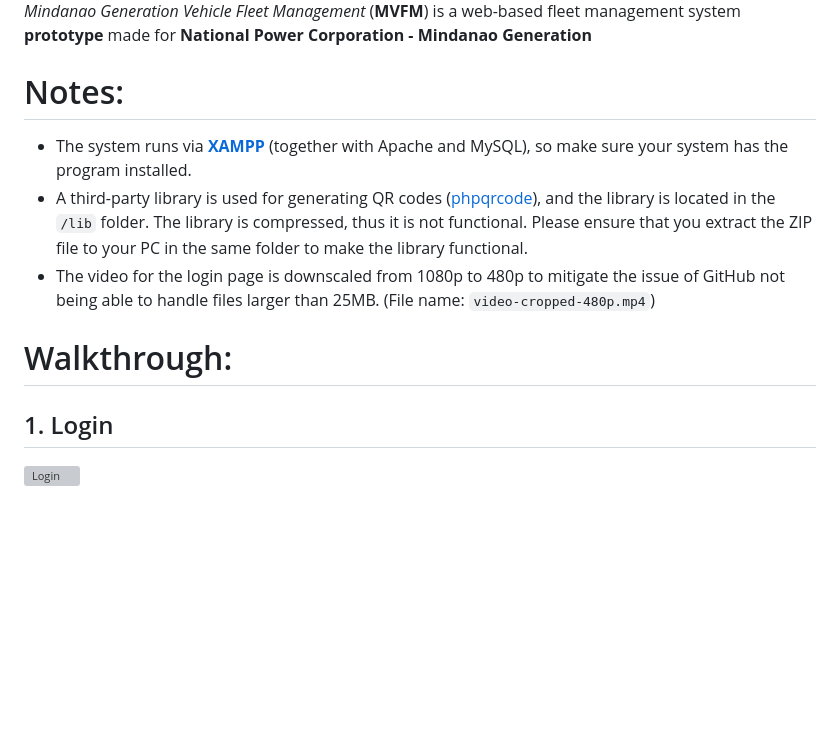
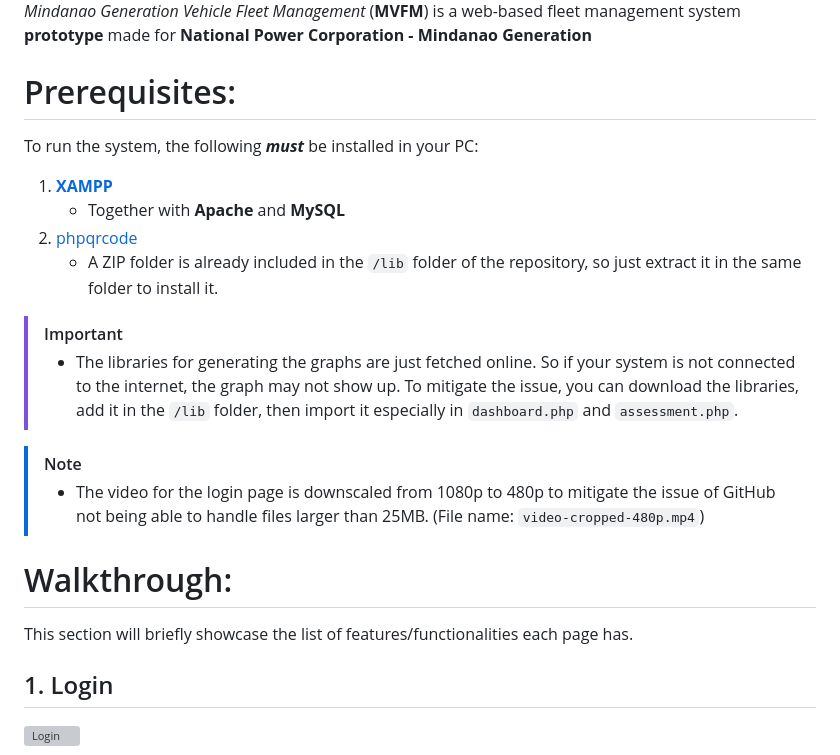
Before and after one commit to CACabusas/MVFM, a Markdown page: README.md, the part around the change. GitHub-like rendering; blank space fills up the shorter version; grey boxes are pictures that could not be loaded.

```diff
--- a/README.md
+++ b/README.md
@@ -1,12 +1,22 @@
 ![System Logo](https://github.com/CACabusas/MVFM/blob/main/logo%20simple.png?raw=true)
 _Mindanao Generation Vehicle Fleet Management_ (**MVFM**) is a web-based fleet management system **prototype** made for **National Power Corporation - Mindanao Generation**
 
-# Notes:
-- The system runs via [**XAMPP**](https://www.apachefriends.org/download.html) (together with Apache and MySQL), so make sure your system has the program installed.
-- A third-party library is used for generating QR codes ([phpqrcode](https://github.com/lasalesi/phpqrcode)), and the library is located in the `/lib` folder. The library is compressed, thus it is not functional. Please ensure that you extract the ZIP file to your PC in the same folder to make the library functional.
-- The video for the login page is downscaled from 1080p to 480p to mitigate the issue of GitHub not being able to handle files larger than 25MB. (File name: `video-cropped-480p.mp4`)
+# Prerequisites:
+To run the system, the following **_must_** be installed in your PC:
+1. [**XAMPP**](https://www.apachefriends.org/download.html)
+   - Together with **Apache** and **MySQL**
+2. [phpqrcode](https://github.com/lasalesi/phpqrcode)
+   - A ZIP folder is already included in the `/lib` folder of the repository, so just extract it in the same folder to install it.
+
+> [!IMPORTANT]
+> - The libraries for generating the graphs are just fetched online. So if your system is not connected to the internet, the graph may not show up. To mitigate the issue, you can download the libraries, add it in the `/lib` folder, then import it especially in `dashboard.php` and `assessment.php`.
+
+> [!NOTE]
+> - The video for the login page is downscaled from 1080p to 480p to mitigate the issue of GitHub not being able to handle files larger than 25MB. (File name: `video-cropped-480p.mp4`)
 
 # Walkthrough:
+This section will briefly showcase the list of features/functionalities each page has.
+
 ## 1. Login
 ![Login](https://github.com/CACabusas/MVFM/blob/main/walkthrough/01_login_1.png?raw=true)
 1. User type selection (`Transportation Officer` or `System Admin`)<br/>
```
